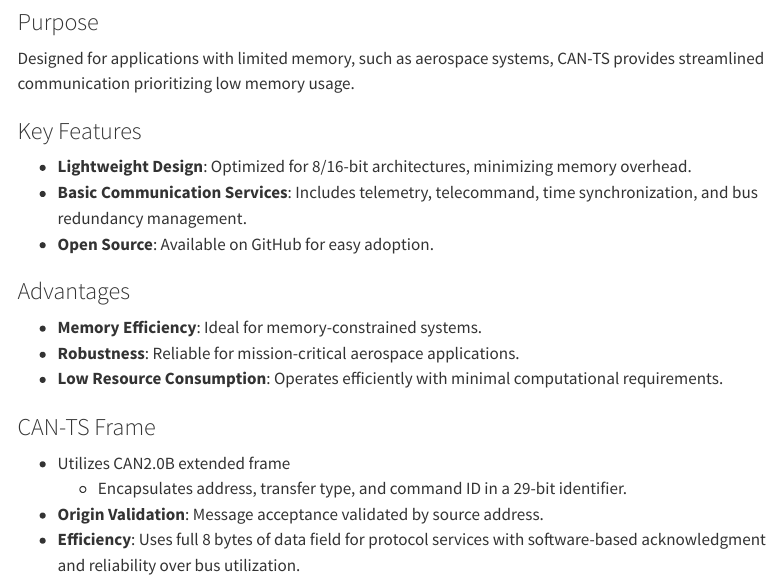
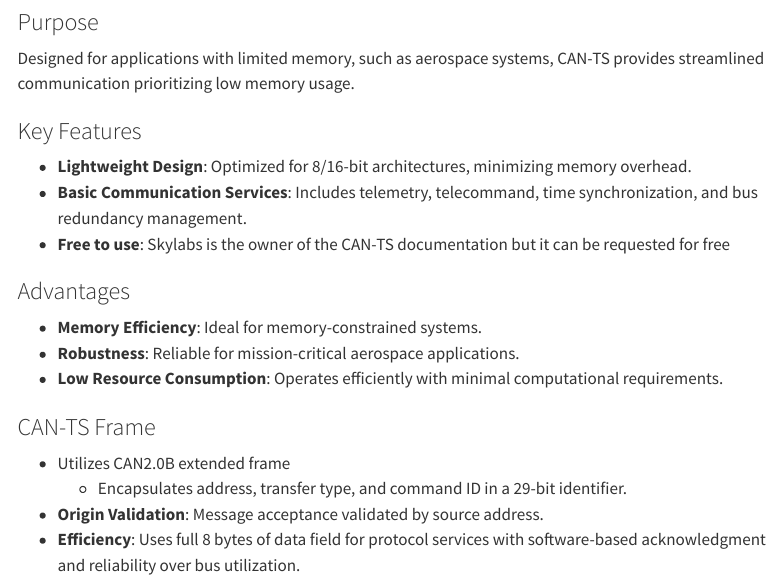
Before and after one commit to rlhoussaine/FlatSatIntro, a Quarto document (flatsat/can.qmd): the page in a window 1100 px wide, from 400 px down. Rendered offline with R 4.5, knitr and Pandoc in place of Quarto, with nearby package versions; menus at the side of the page are left out.

Commit message:
update can.qmd CAN-TS open source

```diff
--- a/flatsat/can.qmd
+++ b/flatsat/can.qmd
@@ -16,7 +16,7 @@
 ### Key Features
 - **Lightweight Design**: Optimized for 8/16-bit architectures, minimizing memory overhead.
 - **Basic Communication Services**: Includes telemetry, telecommand, time synchronization, and bus redundancy management.
-- **Open Source**: Available on GitHub for easy adoption.
+- **Free to use**: Skylabs is the owner of the CAN-TS documentation but it can be requested for free
 
 ### Advantages
 - **Memory Efficiency**: Ideal for memory-constrained systems.
```
